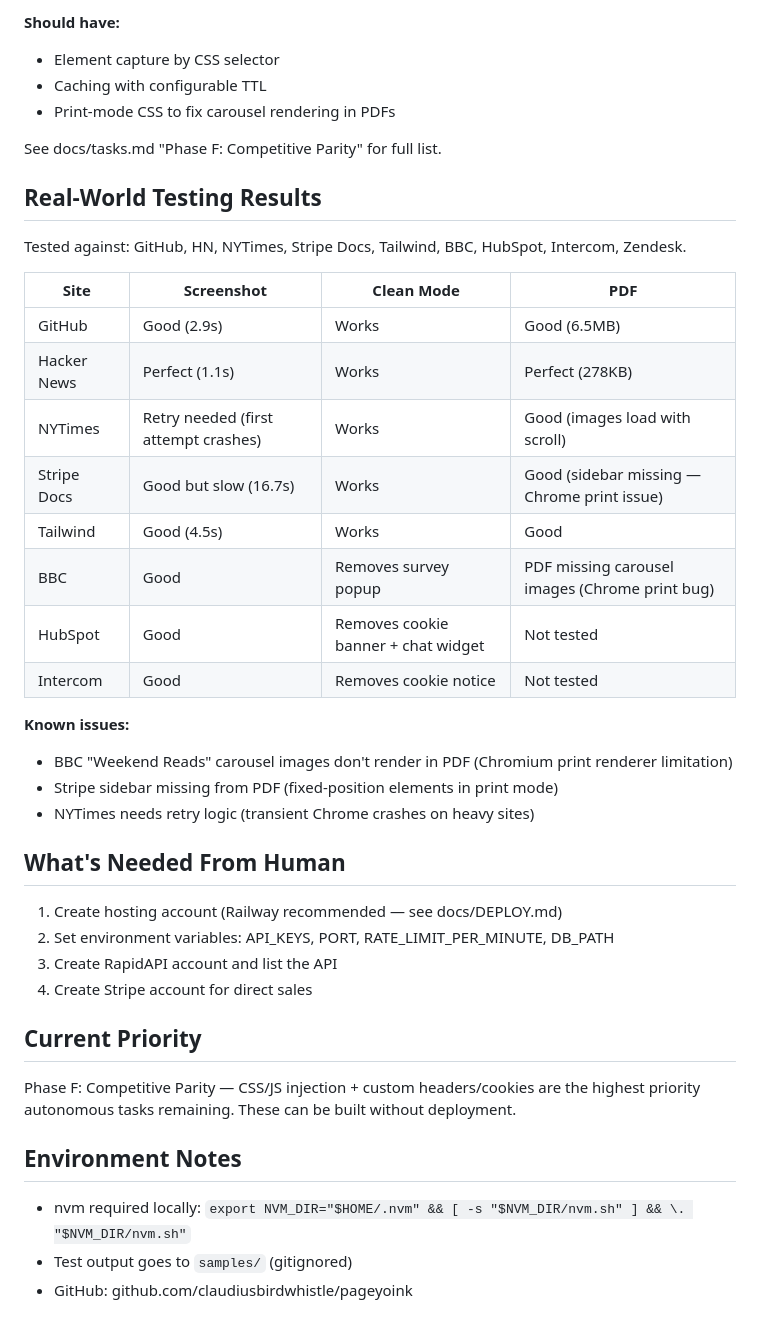
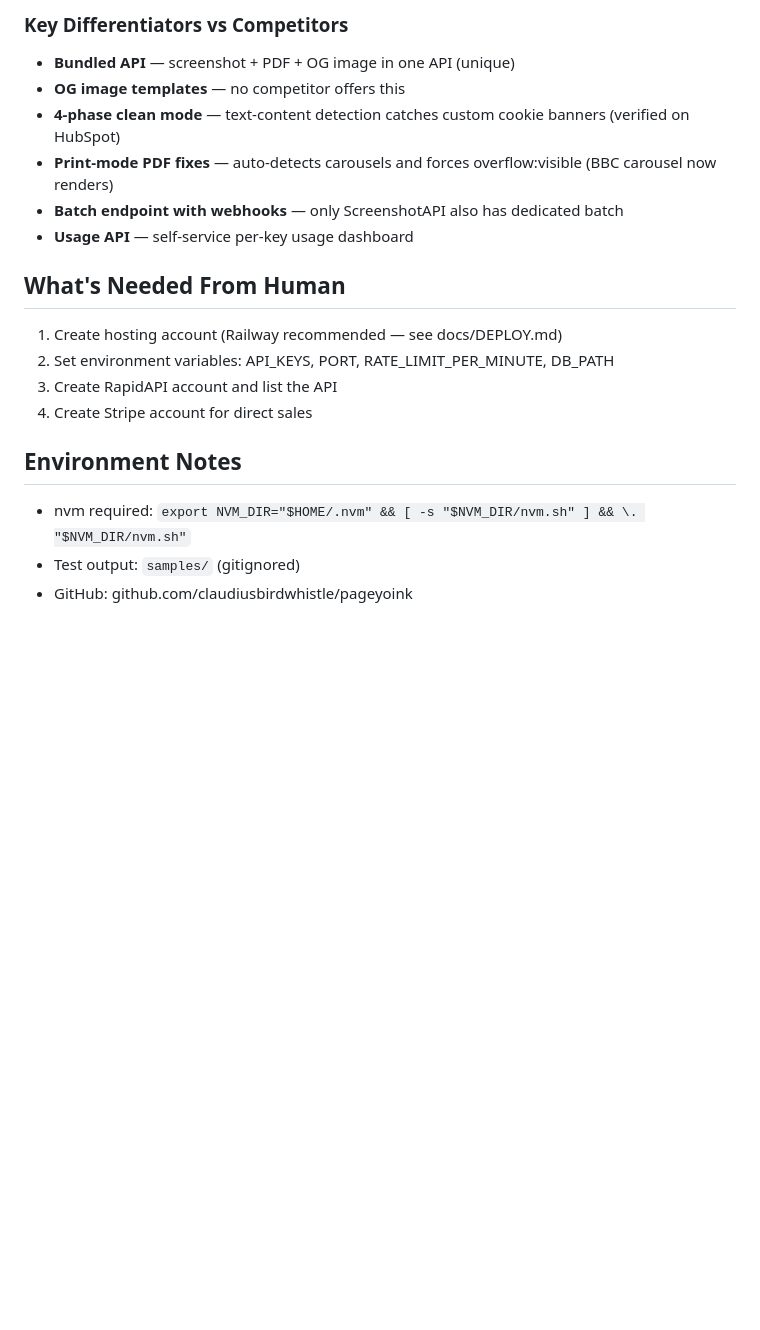
Before and after one commit to claudiusbirdwhistle/pageyoink, a Markdown page: docs/status.md, the part around one of its changes. GitHub-like rendering; blank space fills up the shorter version.

```diff
--- a/docs/status.md
+++ b/docs/status.md
@@ -50,29 +65,10 @@ Competitive analysis (docs/competitive-analysis.md) revealed these gaps vs. Scre
-**Should have:**
-- Element capture by CSS selector
-- Caching with configurable TTL
-- Print-mode CSS to fix carousel rendering in PDFs
-
-See docs/tasks.md "Phase F: Competitive Parity" for full list.
-
-## Real-World Testing Results
-
-Tested against: GitHub, HN, NYTimes, Stripe Docs, Tailwind, BBC, HubSpot, Intercom, Zendesk.
-
-| Site | Screenshot | Clean Mode | PDF |
-|------|-----------|------------|-----|
-| GitHub | Good (2.9s) | Works | Good (6.5MB) |
-| Hacker News | Perfect (1.1s) | Works | Perfect (278KB) |
-| NYTimes | Retry needed (first attempt crashes) | Works | Good (images load with scroll) |
-| Stripe Docs | Good but slow (16.7s) | Works | Good (sidebar missing — Chrome print issue) |
-| Tailwind | Good (4.5s) | Works | Good |
-| BBC | Good | Removes survey popup | PDF missing carousel images (Chrome print bug) |
-| HubSpot | Good | Removes cookie banner + chat widget | Not tested |
-| Intercom | Good | Removes cookie notice | Not tested |
-
-**Known issues:**
-- BBC "Weekend Reads" carousel images don't render in PDF (Chromium print renderer limitation)
-- Stripe sidebar missing from PDF (fixed-position elements in print mode)
-- NYTimes needs retry logic (transient Chrome crashes on heavy sites)
+### Key Differentiators vs Competitors
+- **Bundled API** — screenshot + PDF + OG image in one API (unique)
+- **OG image templates** — no competitor offers this
+- **4-phase clean mode** — text-content detection catches custom cookie banners (verified on HubSpot)
+- **Print-mode PDF fixes** — auto-detects carousels and forces overflow:visible (BBC carousel now renders)
+- **Batch endpoint with webhooks** — only ScreenshotAPI also has dedicated batch
+- **Usage API** — self-service per-key usage dashboard
 
 ## What's Needed From Human
 1. Create hosting account (Railway recommended — see docs/DEPLOY.md)
@@ -80,10 +76,7 @@ Tested against: GitHub, HN, NYTimes, Stripe Docs, Tailwind, BBC, HubSpot, Interc
 3. Create RapidAPI account and list the API
 4. Create Stripe account for direct sales
 
-## Current Priority
-Phase F: Competitive Parity — CSS/JS injection + custom headers/cookies are the highest priority autonomous tasks remaining. These can be built without deployment.
-
 ## Environment Notes
-- nvm required locally: `export NVM_DIR="$HOME/.nvm" && [ -s "$NVM_DIR/nvm.sh" ] && \. "$NVM_DIR/nvm.sh"`
-- Test output goes to `samples/` (gitignored)
+- nvm required: `export NVM_DIR="$HOME/.nvm" && [ -s "$NVM_DIR/nvm.sh" ] && \. "$NVM_DIR/nvm.sh"`
+- Test output: `samples/` (gitignored)
 - GitHub: github.com/claudiusbirdwhistle/pageyoink
```
Also changed, not shown: other parts of docs/status.md (+48 -33 lines).
